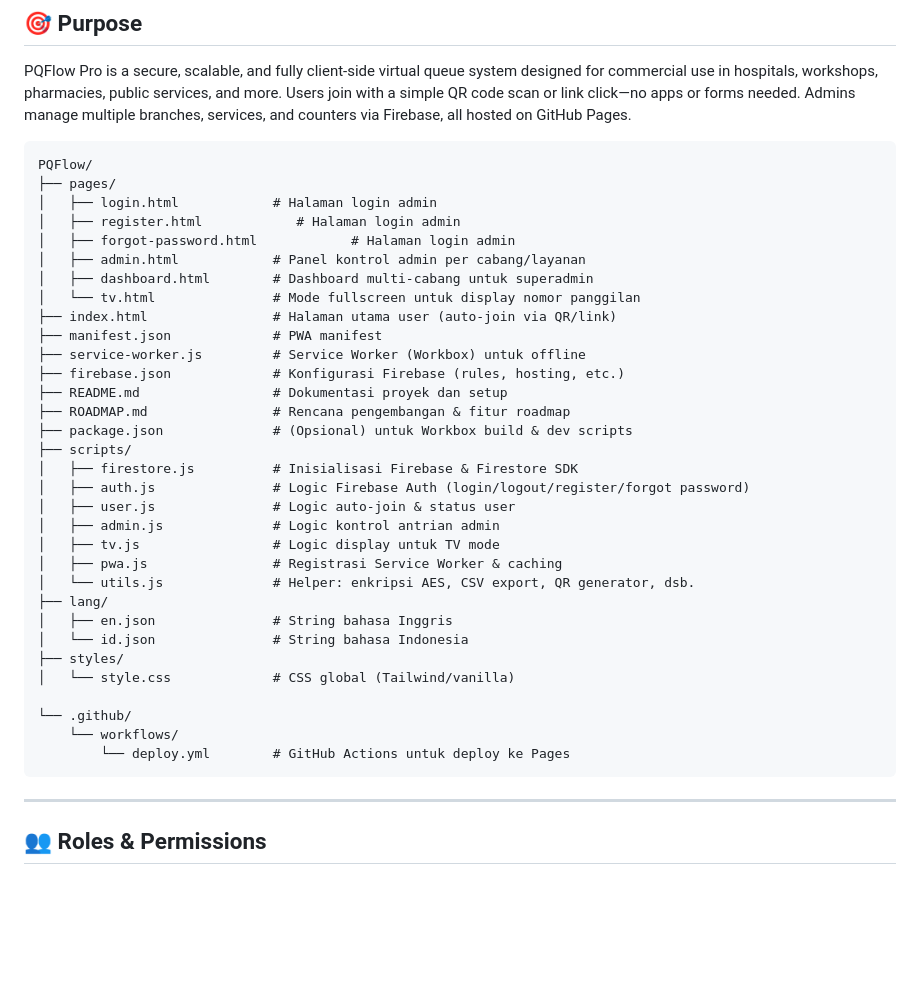
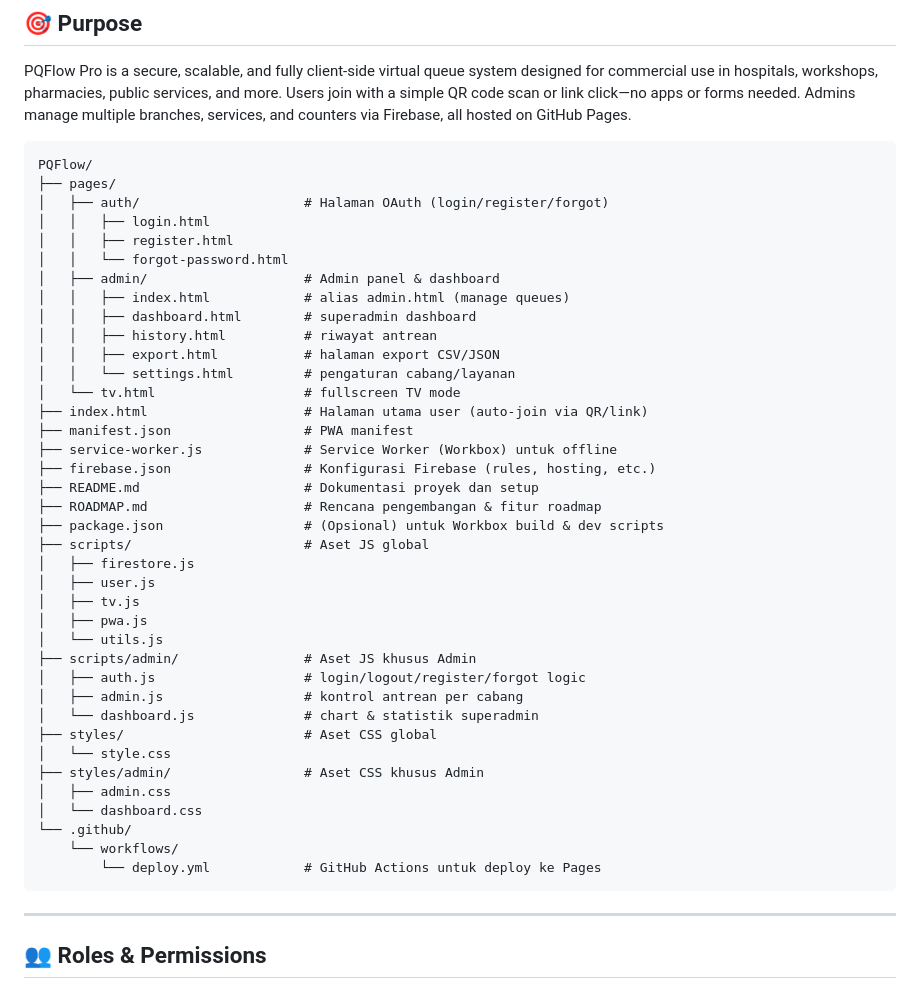
Before and after one commit to pakelcomedy/PQFlow, a Markdown page: README.md, the part around the change. GitHub-like rendering; blank space fills up the shorter version.

````diff
--- a/README.md
+++ b/README.md
@@ -7,36 +7,42 @@ PQFlow Pro is a secure, scalable, and fully client-side virtual queue system des
 ```
 PQFlow/
 ├── pages/
-│   ├── login.html            # Halaman login admin
-│   ├── register.html            # Halaman login admin
-│   ├── forgot-password.html            # Halaman login admin
-│   ├── admin.html            # Panel kontrol admin per cabang/layanan
-│   ├── dashboard.html        # Dashboard multi-cabang untuk superadmin
-│   └── tv.html               # Mode fullscreen untuk display nomor panggilan
-├── index.html                # Halaman utama user (auto-join via QR/link)
-├── manifest.json             # PWA manifest
-├── service-worker.js         # Service Worker (Workbox) untuk offline
-├── firebase.json             # Konfigurasi Firebase (rules, hosting, etc.)
-├── README.md                 # Dokumentasi proyek dan setup
-├── ROADMAP.md                # Rencana pengembangan & fitur roadmap
-├── package.json              # (Opsional) untuk Workbox build & dev scripts
-├── scripts/
-│   ├── firestore.js          # Inisialisasi Firebase & Firestore SDK
-│   ├── auth.js               # Logic Firebase Auth (login/logout/register/forgot password)
-│   ├── user.js               # Logic auto-join & status user
-│   ├── admin.js              # Logic kontrol antrian admin
-│   ├── tv.js                 # Logic display untuk TV mode
-│   ├── pwa.js                # Registrasi Service Worker & caching
-│   └── utils.js              # Helper: enkripsi AES, CSV export, QR generator, dsb.
-├── lang/
-│   ├── en.json               # String bahasa Inggris
-│   └── id.json               # String bahasa Indonesia
-├── styles/
-│   └── style.css             # CSS global (Tailwind/vanilla)
-
+│   ├── auth/                     # Halaman OAuth (login/register/forgot)
+│   │   ├── login.html
+│   │   ├── register.html
+│   │   └── forgot-password.html
+│   ├── admin/                    # Admin panel & dashboard
+│   │   ├── index.html            # alias admin.html (manage queues)
+│   │   ├── dashboard.html        # superadmin dashboard
+│   │   ├── history.html          # riwayat antrean
+│   │   ├── export.html           # halaman export CSV/JSON
+│   │   └── settings.html         # pengaturan cabang/layanan
+│   └── tv.html                   # fullscreen TV mode
+├── index.html                    # Halaman utama user (auto-join via QR/link)
+├── manifest.json                 # PWA manifest
+├── service-worker.js             # Service Worker (Workbox) untuk offline
+├── firebase.json                 # Konfigurasi Firebase (rules, hosting, etc.)
+├── README.md                     # Dokumentasi proyek dan setup
+├── ROADMAP.md                    # Rencana pengembangan & fitur roadmap
+├── package.json                  # (Opsional) untuk Workbox build & dev scripts
+├── scripts/                      # Aset JS global
+│   ├── firestore.js
+│   ├── user.js
+│   ├── tv.js
+│   ├── pwa.js
+│   └── utils.js
+├── scripts/admin/                # Aset JS khusus Admin
+│   ├── auth.js                   # login/logout/register/forgot logic
+│   ├── admin.js                  # kontrol antrean per cabang
+│   └── dashboard.js              # chart & statistik superadmin
+├── styles/                       # Aset CSS global
+│   └── style.css
+├── styles/admin/                 # Aset CSS khusus Admin
+│   ├── admin.css
+│   └── dashboard.css
 └── .github/
     └── workflows/
-        └── deploy.yml        # GitHub Actions untuk deploy ke Pages
+        └── deploy.yml            # GitHub Actions untuk deploy ke Pages
 ```
 ---
 
````
